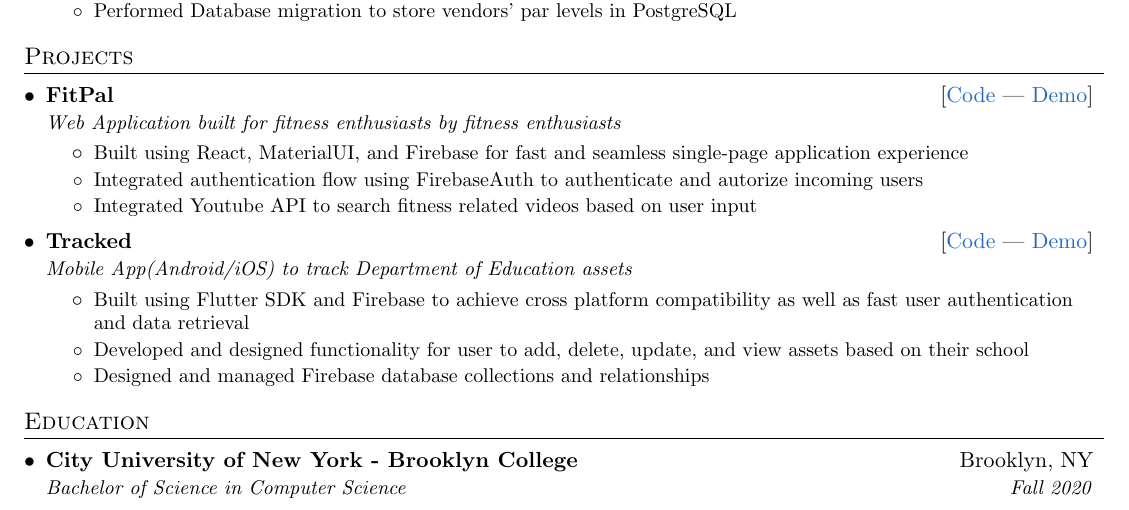
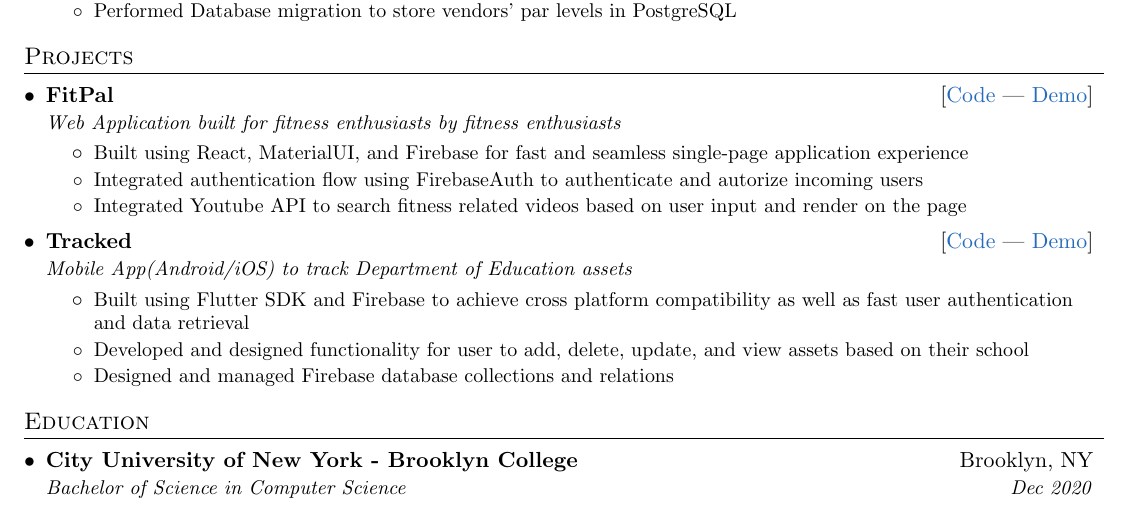
Before and after one commit to Temurbekk/cv, a LaTeX CV (resume.tex): part of the page, cut so that both start at the same text. Compiled offline with pdfLaTeX.

Commit message:
Update bullets

```diff
--- a/resume.tex
+++ b/resume.tex
@@ -177,7 +177,7 @@
     \resumeItem{}
         {Integrated authentication flow using FirebaseAuth to authenticate and autorize incoming users}
     \resumeItem{}
-        {Integrated Youtube API to search fitness related videos based on user input}
+        {Integrated Youtube API to search fitness related videos based on user input and render on the page}
   \resumeItemListEnd
   \resumeSubheading
   {Tracked}{[{\href{https://github.com/ajilk/tracked} {Code}} | {\href{https://ajilk.com/tracked/}{Demo}}]}
@@ -189,7 +189,7 @@
     \resumeItem{}
         {Developed and designed functionality for user to add, delete, update, and view assets based on their school}
         \resumeItem{}
-        {Designed and managed Firebase database collections and relationships}
+        {Designed and managed Firebase database collections and relations}
 
   \resumeItemListEnd
 
@@ -200,7 +200,7 @@
   \resumeSubHeadingListStart
     \resumeSubheading
       {City University of New York - Brooklyn College}{Brooklyn, NY}
-      {Bachelor of Science in Computer Science}{Fall 2020}
+      {Bachelor of Science in Computer Science}{Dec 2020}
   \resumeSubHeadingListEnd
 
 \end{document}
```
Also changed, not shown: resume.pdf.
